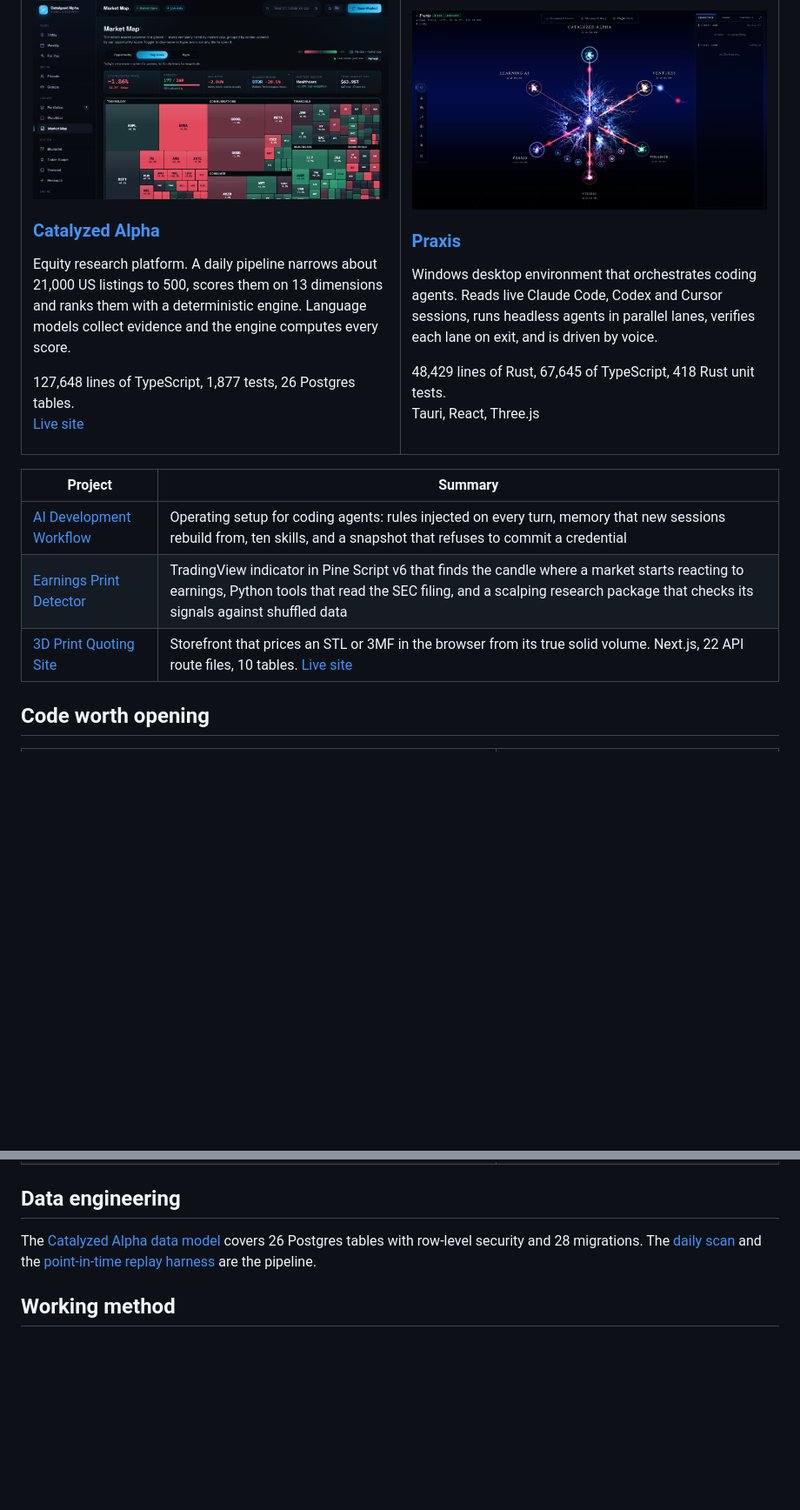
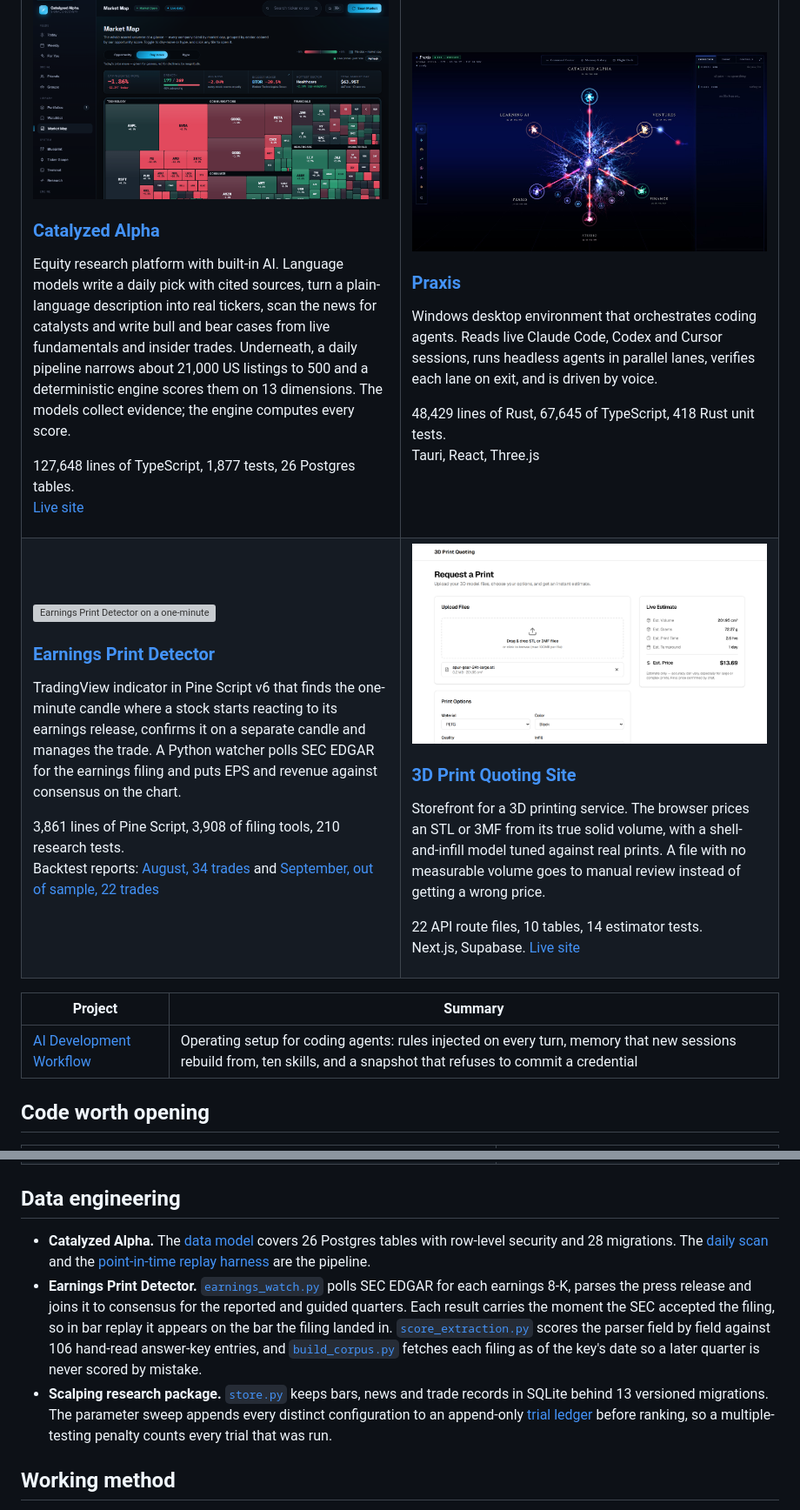
Before and after one commit to zachadams007/zachadams007, a Markdown page: README.md, 2 parts joined by grey strips. Shown at 87% size. GitHub-like rendering; pictures changed too: images/3d-print-quote.png (added); blank space fills up the shorter version; grey boxes are pictures that could not be loaded.

Commit message:
Add earnings and print-site cards, GPA scale and data engineering detail
Co-Authored-By: Claude Opus 5.5 <noreply@anthropic.com>

```diff
--- a/README.md
+++ b/README.md
@@ -13,7 +13,7 @@ Writes C. Builds in TypeScript, Rust and Python by directing AI coding agents, w
 <td width="50%" valign="top">
 <a href="https://github.com/zachadams007/catalyzed-alpha-platform"><img src="images/catalyzed-alpha.png" alt="Catalyzed Alpha market map"></a>
 <h3><a href="https://github.com/zachadams007/catalyzed-alpha-platform">Catalyzed Alpha</a></h3>
-<p>Equity research platform. A daily pipeline narrows about 21,000 US listings to 500, scores them on 13 dimensions and ranks them with a deterministic engine. Language models collect evidence and the engine computes every score.</p>
+<p>Equity research platform with built-in AI. Language models write a daily pick with cited sources, turn a plain-language description into real tickers, scan the news for catalysts and write bull and bear cases from live fundamentals and insider trades. Underneath, a daily pipeline narrows about 21,000 US listings to 500 and a deterministic engine scores them on 13 dimensions. The models collect evidence; the engine computes every score.</p>
 <p>127,648 lines of TypeScript, 1,877 tests, 26 Postgres tables.<br><a href="https://catalyzed-alpha.vercel.app">Live site</a></p>
 </td>
 <td width="50%" valign="top">
@@ -23,13 +23,25 @@ Writes C. Builds in TypeScript, Rust and Python by directing AI coding agents, w
 <p>48,429 lines of Rust, 67,645 of TypeScript, 418 Rust unit tests.<br>Tauri, React, Three.js</p>
 </td>
 </tr>
+<tr>
+<td width="50%" valign="top">
+<a href="https://github.com/zachadams007/earnings-print-indicator"><img src="images/earnings-chart.webp" alt="Earnings Print Detector on a one-minute CCL chart after its September 2026 release, with trade markers and the SEC filing's numbers against consensus"></a>
+<h3><a href="https://github.com/zachadams007/earnings-print-indicator">Earnings Print Detector</a></h3>
+<p>TradingView indicator in Pine Script v6 that finds the one-minute candle where a stock starts reacting to its earnings release, confirms it on a separate candle and manages the trade. A Python watcher polls SEC EDGAR for the earnings filing and puts EPS and revenue against consensus on the chart.</p>
+<p>3,861 lines of Pine Script, 3,908 of filing tools, 210 research tests.<br>Backtest reports: <a href="https://claude.ai/artifact/FLG2NNmhR26iBwXKiEEmRa">August, 34 trades</a> and <a href="https://claude.ai/artifact/1pazq181gKbX4ECz177kHE">September, out of sample, 22 trades</a></p>
+</td>
+<td width="50%" valign="top">
+<a href="https://github.com/zachadams007/3d-print-quoting"><img src="images/3d-print-quote.png" alt="Print quote computed in the browser for an uploaded STL"></a>
+<h3><a href="https://github.com/zachadams007/3d-print-quoting">3D Print Quoting Site</a></h3>
+<p>Storefront for a 3D printing service. The browser prices an STL or 3MF from its true solid volume, with a shell-and-infill model tuned against real prints. A file with no measurable volume goes to manual review instead of getting a wrong price.</p>
+<p>22 API route files, 10 tables, 14 estimator tests.<br>Next.js, Supabase. <a href="https://3d-print-site-ten.vercel.app/">Live site</a></p>
+</td>
+</tr>
 </table>
 
 | Project | Summary |
 |---|---|
 | [AI Development Workflow](https://github.com/zachadams007/ai-development-workflow) | Operating setup for coding agents: rules injected on every turn, memory that new sessions rebuild from, ten skills, and a snapshot that refuses to commit a credential |
-| [Earnings Print Detector](https://github.com/zachadams007/earnings-print-indicator) | TradingView indicator in Pine Script v6 that finds the candle where a market starts reacting to earnings, Python tools that read the SEC filing, and a scalping research package that checks its signals against shuffled data |
-| [3D Print Quoting Site](https://github.com/zachadams007/3d-print-quoting) | Storefront that prices an STL or 3MF in the browser from its true solid volume. Next.js, 22 API route files, 10 tables. [Live site](https://3d-print-site-ten.vercel.app/) |
 
 ## Code worth opening
 
@@ -44,7 +56,9 @@ Writes C. Builds in TypeScript, Rust and Python by directing AI coding agents, w
 
 ## Data engineering
 
-The [Catalyzed Alpha data model](https://github.com/zachadams007/catalyzed-alpha-platform/blob/main/docs/data-model.md) covers 26 Postgres tables with row-level security and 28 migrations. The [daily scan](https://github.com/zachadams007/catalyzed-alpha-platform/tree/main/scripts/universe_scan) and the [point-in-time replay harness](https://github.com/zachadams007/catalyzed-alpha-platform/tree/main/scripts/backtest) are the pipeline.
+- **Catalyzed Alpha.** The [data model](https://github.com/zachadams007/catalyzed-alpha-platform/blob/main/docs/data-model.md) covers 26 Postgres tables with row-level security and 28 migrations. The [daily scan](https://github.com/zachadams007/catalyzed-alpha-platform/tree/main/scripts/universe_scan) and the [point-in-time replay harness](https://github.com/zachadams007/catalyzed-alpha-platform/tree/main/scripts/backtest) are the pipeline.
+- **Earnings Print Detector.** [`earnings_watch.py`](https://github.com/zachadams007/earnings-print-indicator/blob/main/tools/earnings_watch.py) polls SEC EDGAR for each earnings 8-K, parses the press release and joins it to consensus for the reported and guided quarters. Each result carries the moment the SEC accepted the filing, so in bar replay it appears on the bar the filing landed in. [`score_extraction.py`](https://github.com/zachadams007/earnings-print-indicator/blob/main/tools/score_extraction.py) scores the parser field by field against 106 hand-read answer-key entries, and [`build_corpus.py`](https://github.com/zachadams007/earnings-print-indicator/blob/main/tools/build_corpus.py) fetches each filing as of the key's date so a later quarter is never scored by mistake.
+- **Scalping research package.** [`store.py`](https://github.com/zachadams007/earnings-print-indicator/blob/main/scalping/src/bot/data/store.py) keeps bars, news and trade records in SQLite behind 13 versioned migrations. The parameter sweep appends every distinct configuration to an append-only [trial ledger](https://github.com/zachadams007/earnings-print-indicator/blob/main/scalping/src/bot/backtest/trial_ledger.py) before ranking, so a multiple-testing penalty counts every trial that was run.
 
 ## Working method
 
```
Also changed, not shown: other parts of README.md (+1 -1 lines), 1 other file.
